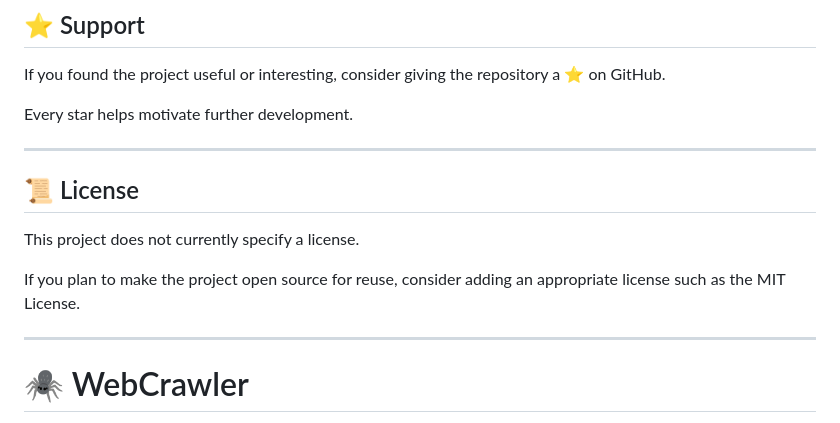
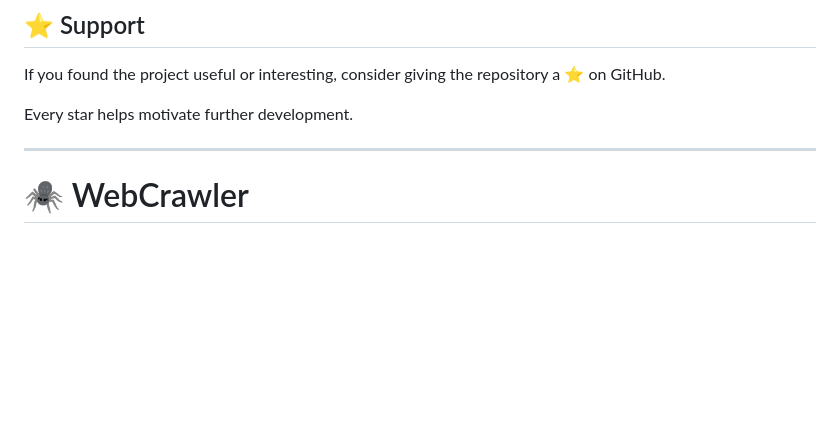
Before and after one commit to CodingTech2O/WebCrawler, a Markdown page: Readme.md, the part around the change. Rendered like a GitHub page; blank space fills up the shorter version.

Commit message:
Some Refinements

```diff
--- a/Readme.md
+++ b/Readme.md
@@ -555,13 +555,6 @@ Every star helps motivate further development.
 
 ---
 
-## 📜 License
-
-This project does not currently specify a license.
-
-If you plan to make the project open source for reuse, consider adding an appropriate license such as the MIT License.
-
----
 
 # 🕷️ WebCrawler
 
```
